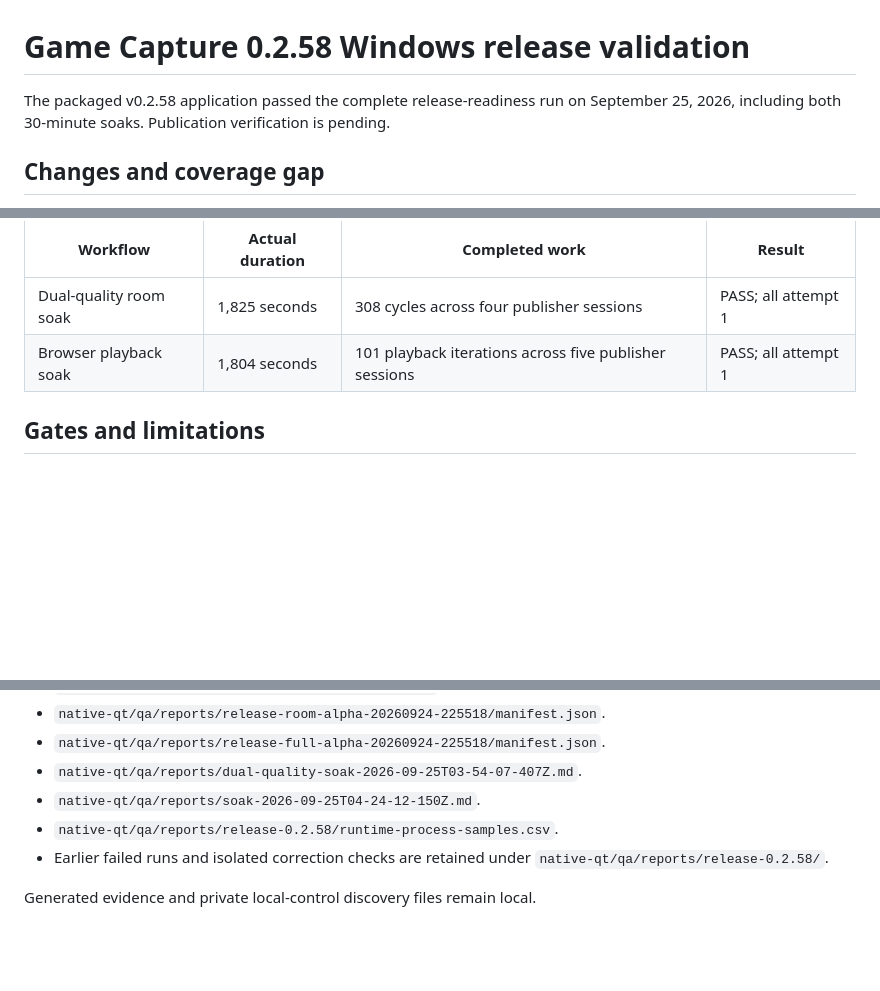
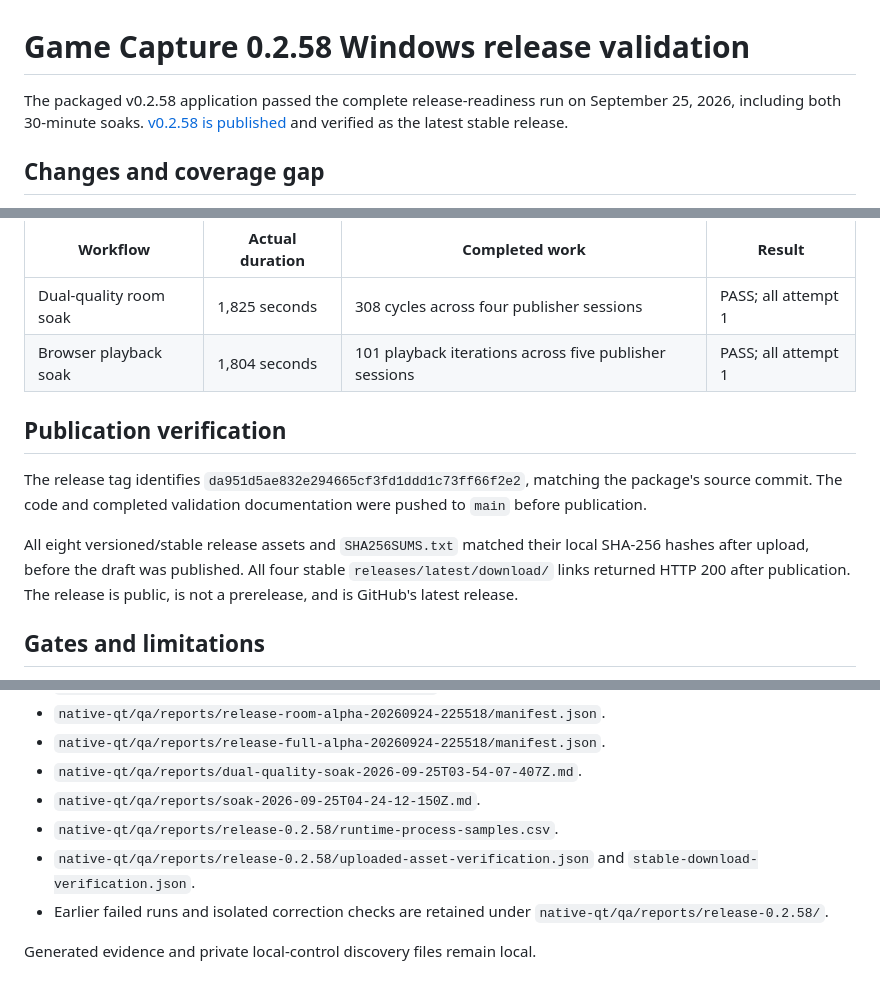
Before and after one commit to steveseguin/game-capture, a Markdown page: docs/release-0.2.58-windows-validation.md, 3 parts joined by grey strips. Drawn GitHub-style; blank space fills up the shorter version.

Commit message:
Record verified v0.2.58 publication and downloads

```diff
--- a/docs/release-0.2.58-windows-validation.md
+++ b/docs/release-0.2.58-windows-validation.md
@@ -1,8 +1,9 @@
 # Game Capture 0.2.58 Windows release validation
 
 The packaged v0.2.58 application passed the complete release-readiness run on
-September 25, 2026, including both 30-minute soaks. Publication verification is
-pending.
+September 25, 2026, including both 30-minute soaks.
+[v0.2.58 is published](https://github.com/steveseguin/game-capture/releases/tag/v0.2.58)
+and verified as the latest stable release.
 
 ## Changes and coverage gap
 
@@ -81,6 +82,17 @@ can reapply that setting during other controls and display its warning.
 | Dual-quality room soak | 1,825 seconds | 308 cycles across four publisher sessions | PASS; all attempt 1 |
 | Browser playback soak | 1,804 seconds | 101 playback iterations across five publisher sessions | PASS; all attempt 1 |
 
+## Publication verification
+
+The release tag identifies `da951d5ae832e294665cf3fd1ddd1c73ff66f2e2`, matching
+the package's source commit. The code and completed validation documentation
+were pushed to `main` before publication.
+
+All eight versioned/stable release assets and `SHA256SUMS.txt` matched their
+local SHA-256 hashes after upload, before the draft was published. All four
+stable `releases/latest/download/` links returned HTTP 200 after publication.
+The release is public, is not a prerelease, and is GitHub's latest release.
+
 ## Gates and limitations
 
 The fresh Release build, 20 CTest groups, QA contracts, artifact bindings,
@@ -109,6 +121,8 @@ remain documented in the v0.2.56 encoder/settings review.
 - `native-qt/qa/reports/dual-quality-soak-2026-09-25T03-54-07-407Z.md`.
 - `native-qt/qa/reports/soak-2026-09-25T04-24-12-150Z.md`.
 - `native-qt/qa/reports/release-0.2.58/runtime-process-samples.csv`.
+- `native-qt/qa/reports/release-0.2.58/uploaded-asset-verification.json` and
+  `stable-download-verification.json`.
 - Earlier failed runs and isolated correction checks are retained under
   `native-qt/qa/reports/release-0.2.58/`.
 
```
